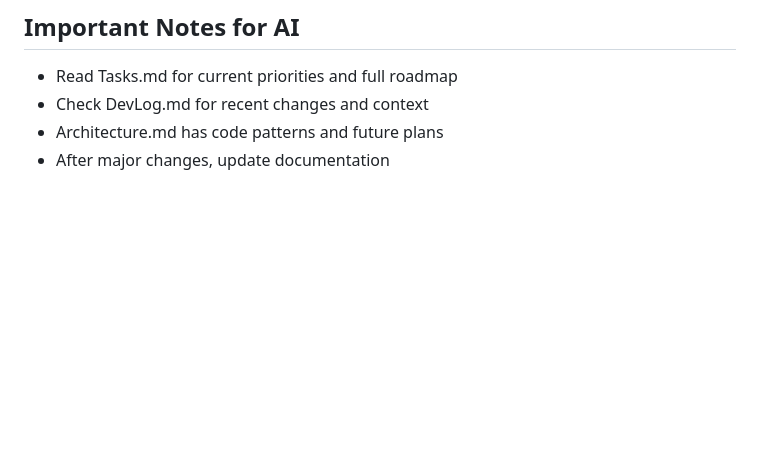
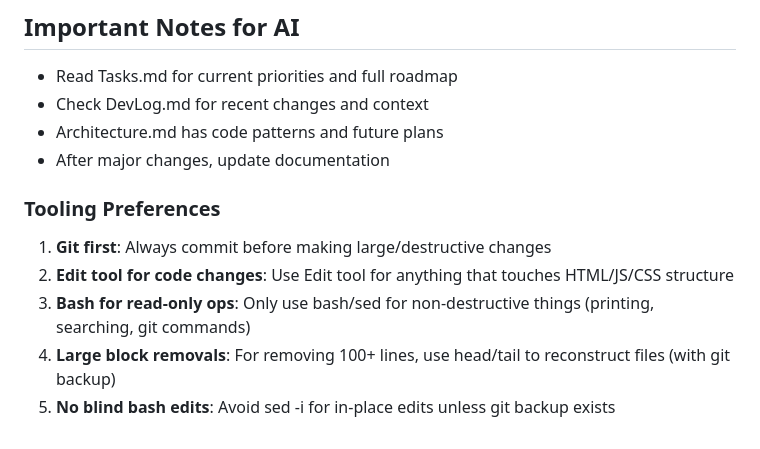
Before and after one commit to andrewamisola/Volleybolt, a Markdown page: ai.context.md, the part around the change. Rendered like a GitHub page; blank space fills up the shorter version.

Commit message:
Add tooling preferences and js folder structure
- Added tooling preferences section to ai.context.md
- Created js/ folder structure for modular refactor

Co-Authored-By: Claude Opus 4.5 <noreply@anthropic.com>

```diff
--- a/ai.context.md
+++ b/ai.context.md
@@ -365,3 +365,10 @@ Before ending a session:
 - Check DevLog.md for recent changes and context
 - Architecture.md has code patterns and future plans
 - After major changes, update documentation
+
+### Tooling Preferences
+1. **Git first**: Always commit before making large/destructive changes
+2. **Edit tool for code changes**: Use Edit tool for anything that touches HTML/JS/CSS structure
+3. **Bash for read-only ops**: Only use bash/sed for non-destructive things (printing, searching, git commands)
+4. **Large block removals**: For removing 100+ lines, use head/tail to reconstruct files (with git backup)
+5. **No blind bash edits**: Avoid sed -i for in-place edits unless git backup exists
```
